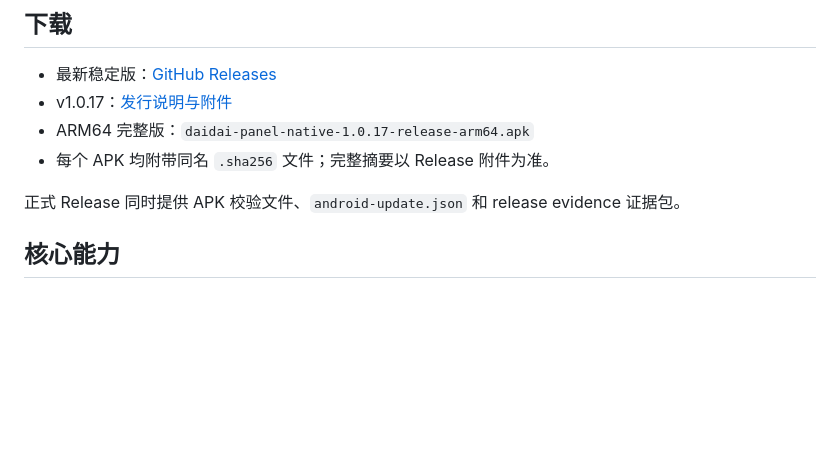
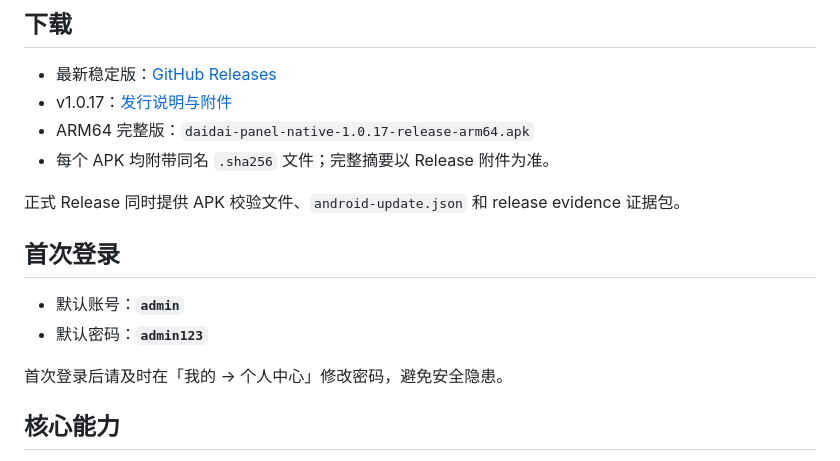
Before and after one commit to tall-1997/daidai-panel-native, a Markdown page: README.md, the part around the change. GitHub-like rendering; blank space fills up the shorter version.

Commit message:
docs: document default admin credentials in README

```diff
--- a/README.md
+++ b/README.md
@@ -22,6 +22,13 @@ Android versionCode：**1000170**
 - 每个 APK 均附带同名 `.sha256` 文件；完整摘要以 Release 附件为准。
 
 正式 Release 同时提供 APK 校验文件、`android-update.json` 和 release evidence 证据包。
+
+## 首次登录
+
+- 默认账号：**`admin`**
+- 默认密码：**`admin123`**
+
+首次登录后请及时在「我的 → 个人中心」修改密码，避免安全隐患。
 
 ## 核心能力
 
```
